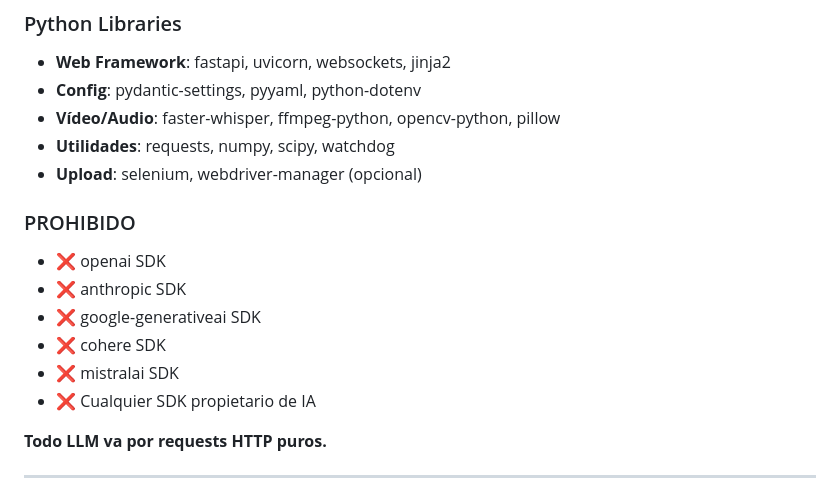
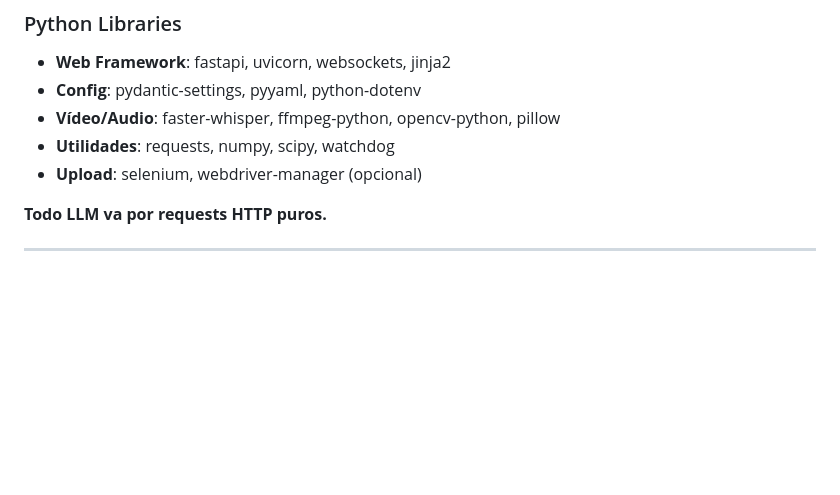
Before and after one commit to comprasven237/videoai, a Markdown page: README.md, the part around the change. GitHub-like rendering; blank space fills up the shorter version.

```diff
--- a/README.md
+++ b/README.md
@@ -284,14 +284,6 @@ LLM_API_KEY=sk-ant-...
 - **Utilidades**: requests, numpy, scipy, watchdog
 - **Upload**: selenium, webdriver-manager (opcional)
 
-### PROHIBIDO
-- ❌ openai SDK
-- ❌ anthropic SDK
-- ❌ google-generativeai SDK
-- ❌ cohere SDK
-- ❌ mistralai SDK
-- ❌ Cualquier SDK propietario de IA
-
 **Todo LLM va por requests HTTP puros.**
 
 ---
```
